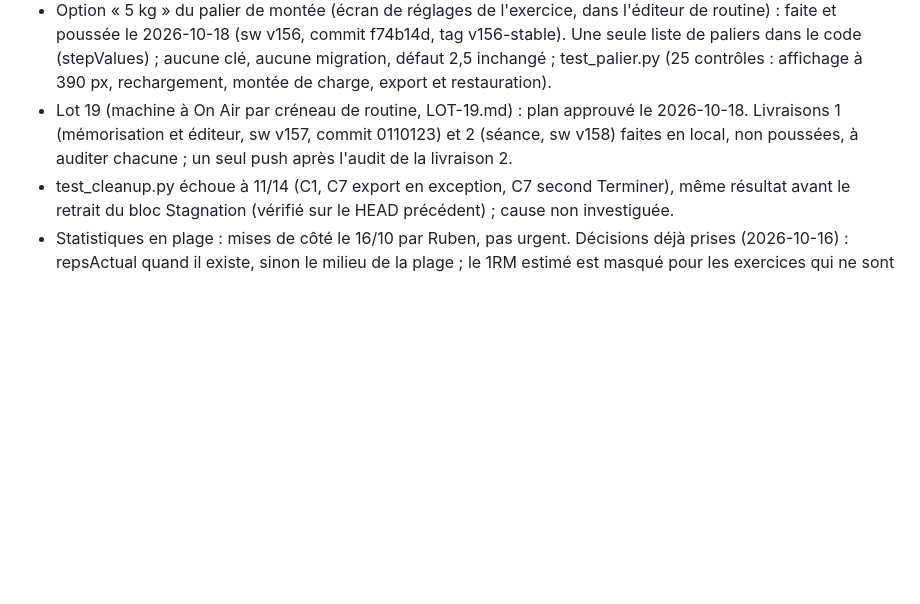
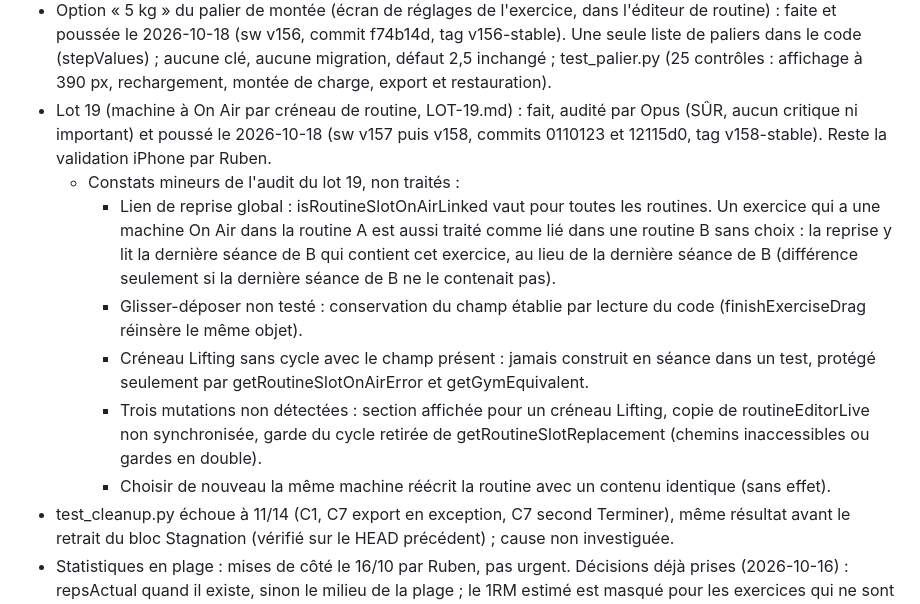
Before and after one commit to ovrykapp/ovryk-app, a Markdown page: dossier-lots/PLAN.md, the part around the change. Drawn GitHub-style; blank space fills up the shorter version.

Commit message:
Notes : lot 19 (machine On Air par creneau, v157 et v158) pousse, 5 mineurs de l'audit au backlog ; etat v158-stable
Co-Authored-By: Claude Sonnet 5.5 <noreply@anthropic.com>

```diff
--- a/dossier-lots/PLAN.md
+++ b/dossier-lots/PLAN.md
@@ -138,6 +138,12 @@ Taille : S = moins d'une heure de travail assisté, M = une demi journée, L = u
     * Message de pool vide bruyant en usage réel : les 19 mouvements de la bibliothèque sans 1RM sont cités (« 20 mouvements Lifting n'ont pas de 1RM saisi »).
 * Retrait du bloc STAGNATION de l'écran Accueil : fait et poussé le 2026-10-18 (sw v155, commit ff0c14c, tag v155-stable). Retrait du seul affichage (bloc HTML, renderDashboardStagnation et son appel) ; detectStagnation, les badges « Stagnation » des Exercices et de la fiche exercice, les clés et les données sont conservés.
 * Option « 5 kg » du palier de montée (écran de réglages de l'exercice, dans l'éditeur de routine) : faite et poussée le 2026-10-18 (sw v156, commit f74b14d, tag v156-stable). Une seule liste de paliers dans le code (stepValues) ; aucune clé, aucune migration, défaut 2,5 inchangé ; test_palier.py (25 contrôles : affichage à 390 px, rechargement, montée de charge, export et restauration).
-* Lot 19 (machine à On Air par créneau de routine, LOT-19.md) : plan approuvé le 2026-10-18. Livraisons 1 (mémorisation et éditeur, sw v157, commit 0110123) et 2 (séance, sw v158) faites en local, non poussées, à auditer chacune ; un seul push après l'audit de la livraison 2.
+* Lot 19 (machine à On Air par créneau de routine, LOT-19.md) : fait, audité par Opus (SÛR, aucun critique ni important) et poussé le 2026-10-18 (sw v157 puis v158, commits 0110123 et 12115d0, tag v158-stable). Reste la validation iPhone par Ruben.
+  * Constats mineurs de l'audit du lot 19, non traités :
+    * Lien de reprise global : isRoutineSlotOnAirLinked vaut pour toutes les routines. Un exercice qui a une machine On Air dans la routine A est aussi traité comme lié dans une routine B sans choix : la reprise y lit la dernière séance de B qui contient cet exercice, au lieu de la dernière séance de B (différence seulement si la dernière séance de B ne le contenait pas).
+    * Glisser-déposer non testé : conservation du champ établie par lecture du code (finishExerciseDrag réinsère le même objet).
+    * Créneau Lifting sans cycle avec le champ présent : jamais construit en séance dans un test, protégé seulement par getRoutineSlotOnAirError et getGymEquivalent.
+    * Trois mutations non détectées : section affichée pour un créneau Lifting, copie de routineEditorLive non synchronisée, garde du cycle retirée de getRoutineSlotReplacement (chemins inaccessibles ou gardes en double).
+    * Choisir de nouveau la même machine réécrit la routine avec un contenu identique (sans effet).
 * test_cleanup.py échoue à 11/14 (C1, C7 export en exception, C7 second Terminer), même résultat avant le retrait du bloc Stagnation (vérifié sur le HEAD précédent) ; cause non investiguée.
 * Statistiques en plage : mises de côté le 16/10 par Ruben, pas urgent. Décisions déjà prises (2026-10-16) : repsActual quand il existe, sinon le milieu de la plage ; le 1RM estimé est masqué pour les exercices qui ne sont pas de catégorie Lifting (le calcul est conservé) ; le label « Record » reste à trancher. Rien n'est codé. Constat : sur les exports réels, 138 séries (export du 2026-10-01) et 145 (export du 2026-10-10) en plage ont des reps faites différentes du milieu, soit environ 2 % de volume en plus avec la règle repsActual.
```
Also changed, not shown: CLAUDE.md (+1 -1 lines), dossier-lots/CLAUDE.md (+1 -1 lines).
